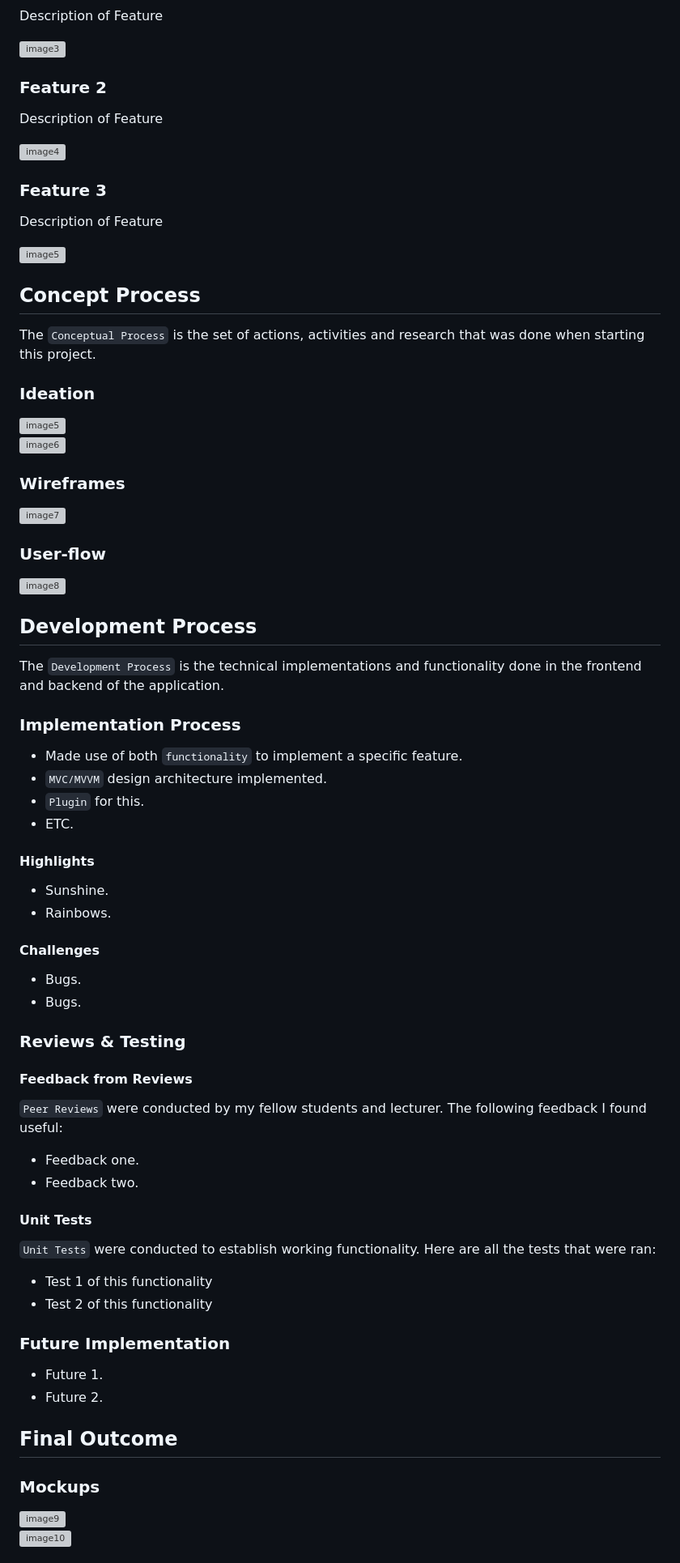
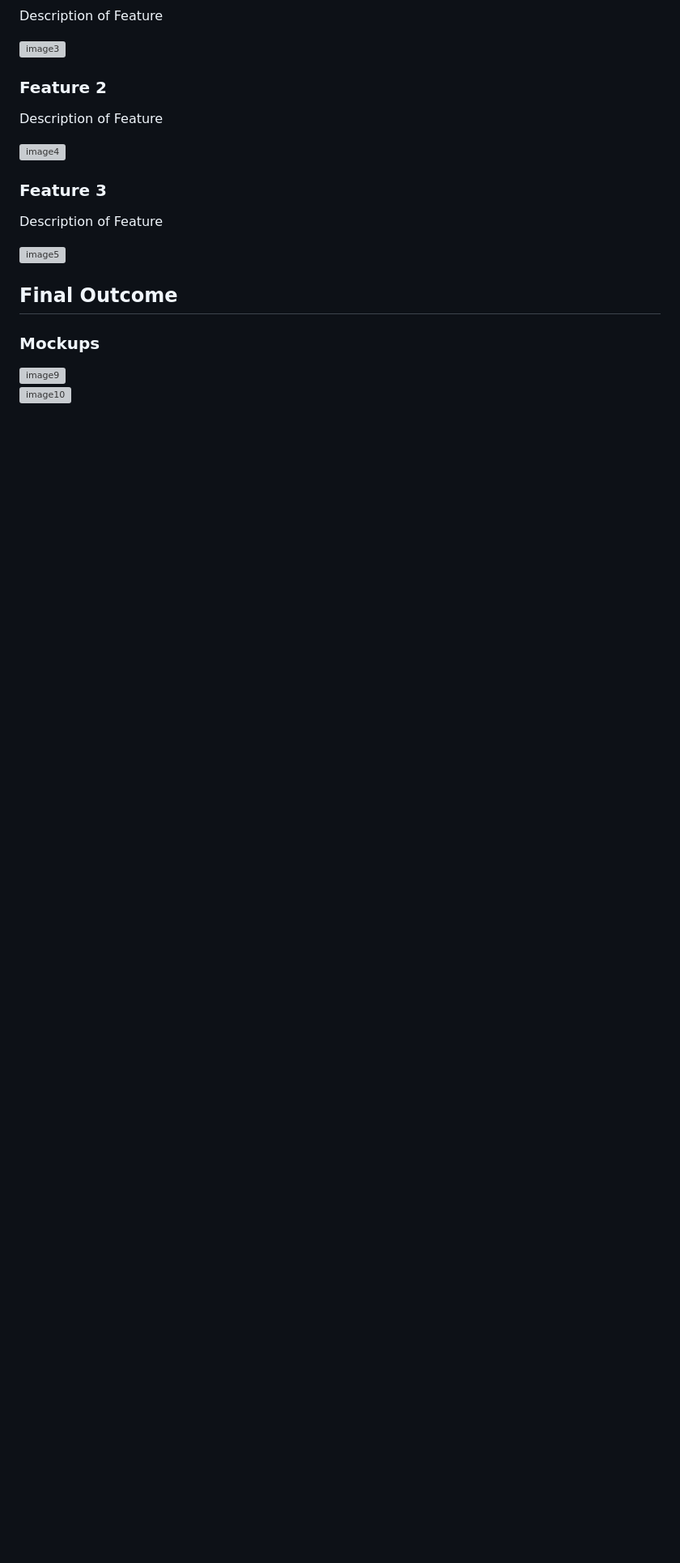
Before and after one commit to u23535662/Project_1_Class, a Markdown page: README.md, the part around one of its changes. Shown at 81% size. Rendered like a GitHub page; blank space fills up the shorter version; grey boxes are pictures that could not be loaded.

```diff
--- a/README.md
+++ b/README.md
@@ -151,81 +138,6 @@ Description of Feature
 
 ![image5][image5]
 
-<!-- CONCEPT PROCESS -->
-<!-- Briefly explain your concept ideation process -->
-
-## Concept Process
-
-The `Conceptual Process` is the set of actions, activities and research that was done when starting this project.
-
-### Ideation
-
-![image5][image5]
-<br>
-![image6][image6]
-
-### Wireframes
-
-![image7][image7]
-
-### User-flow
-
-![image8][image8]
-
-<!-- DEVELOPMENT PROCESS -->
-
-## Development Process
-
-The `Development Process` is the technical implementations and functionality done in the frontend and backend of the application.
-
-### Implementation Process
-
-<!-- stipulate all of the functionality you included in the project -->
-
-- Made use of both `functionality` to implement a specific feature.
-- `MVC/MVVM` design architecture implemented.
-- `Plugin` for this.
-- ETC.
-
-#### Highlights
-
-<!-- stipulated the highlight you experienced with the project -->
-
-- Sunshine.
-- Rainbows.
-
-#### Challenges
-
-<!-- stipulated the challenges you faced with the project and why you think you faced it or how you think you'll solve it (if not solved) -->
-
-- Bugs.
-- Bugs.
-
-### Reviews & Testing
-
-<!-- stipulate how you've conducted testing in the form of peer reviews, feedback and also functionality testing, like unit tests (if applicable) -->
-
-#### Feedback from Reviews
-
-`Peer Reviews` were conducted by my fellow students and lecturer. The following feedback I found useful:
-
-- Feedback one.
-- Feedback two.
-
-#### Unit Tests
-
-`Unit Tests` were conducted to establish working functionality. Here are all the tests that were ran:
-
-- Test 1 of this functionality
-- Test 2 of this functionality
-
-### Future Implementation
-
-<!-- stipulate functionality and improvements that can be implemented in the future. -->
-
-- Future 1.
-- Future 2.
-
 <!-- MOCKUPS -->
 
 ## Final Outcome
```
Also changed, not shown: other parts of README.md (+1 -48 lines).
